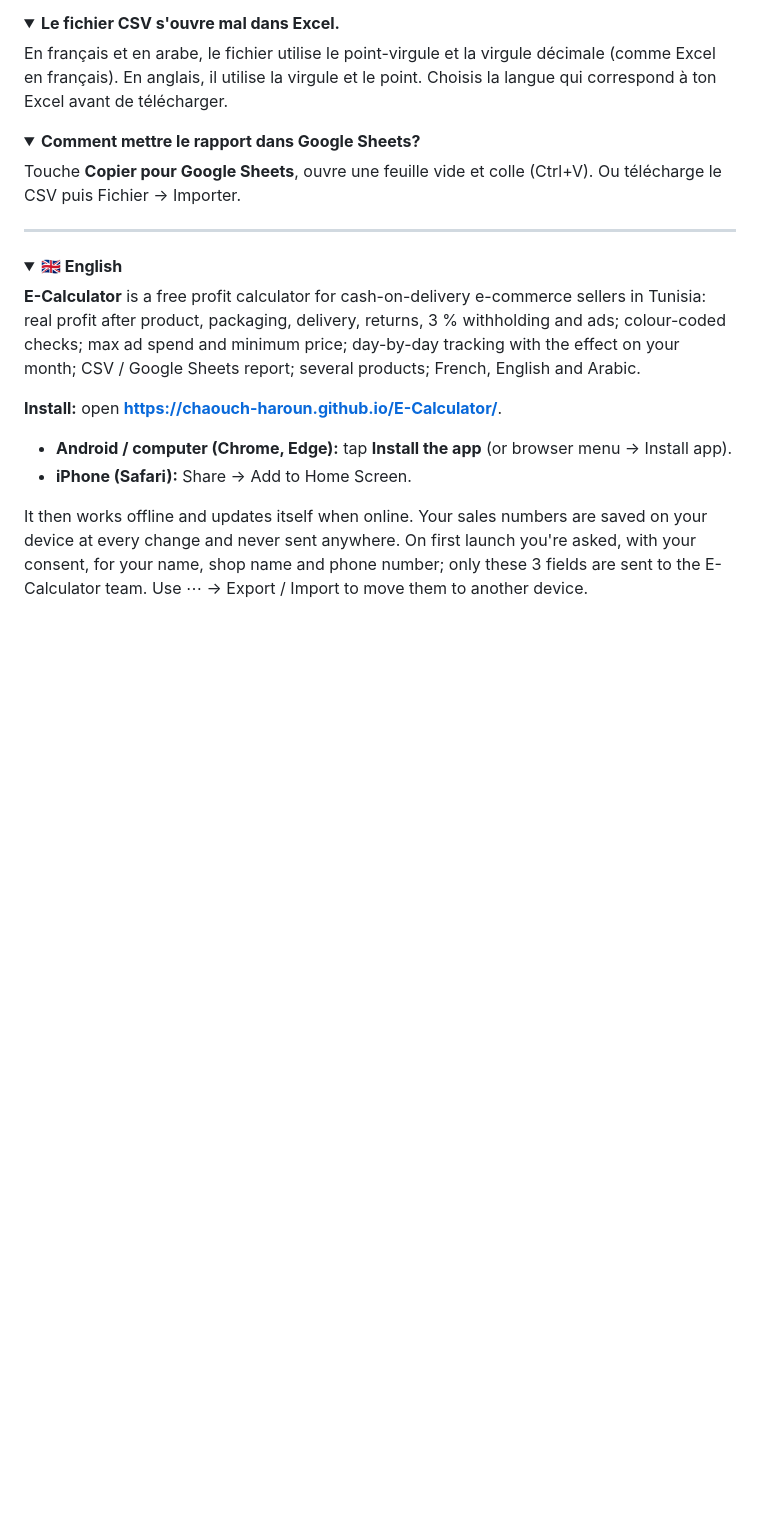
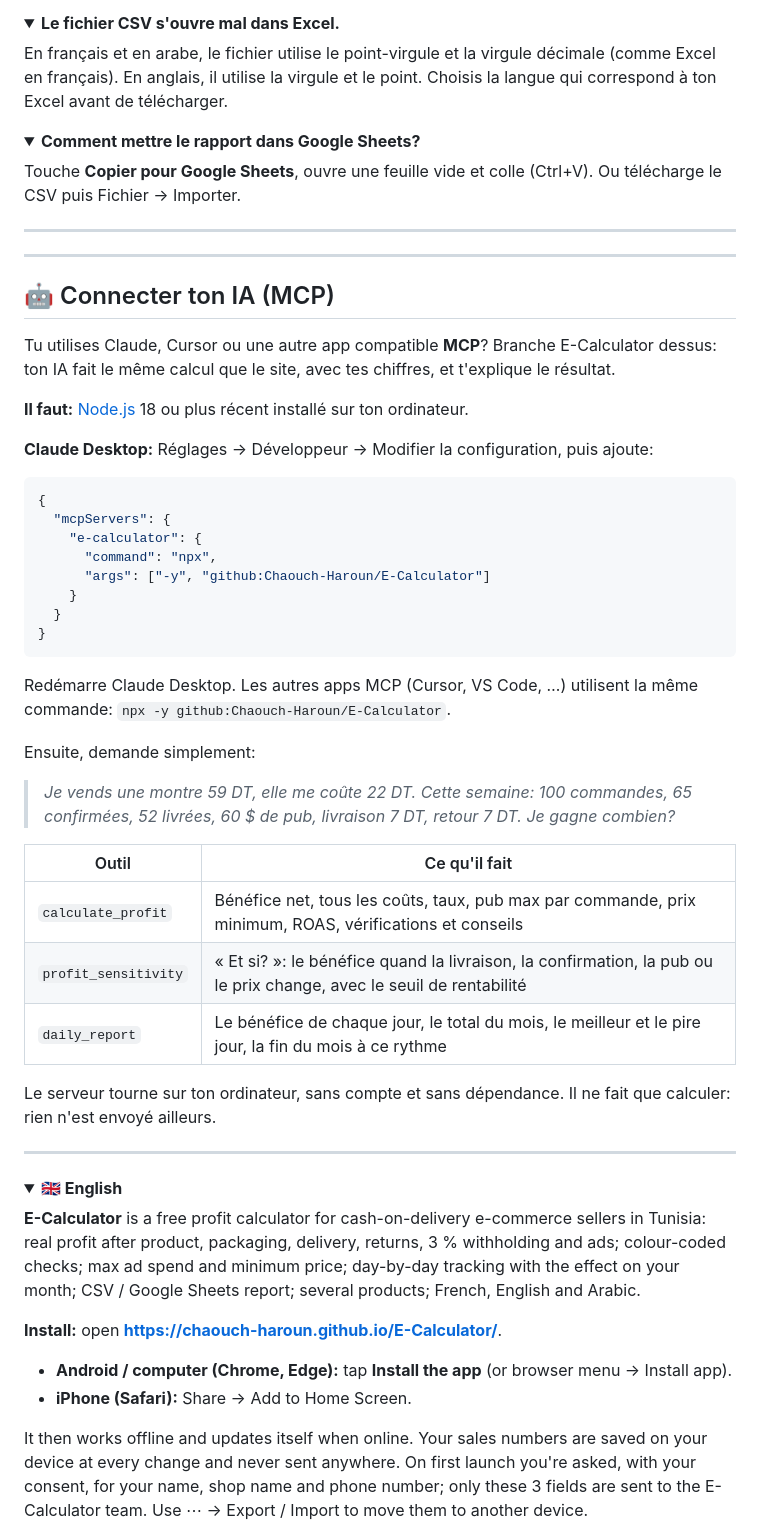
Before and after one commit to Chaouch-Haroun/E-Calculator, a Markdown page: README.md, the part around one of its changes. Drawn GitHub-style; folded sections open; blank space fills up the shorter version.

````diff
--- a/README.md
+++ b/README.md
@@ -157,6 +157,42 @@ Touche <b>Copier pour Google Sheets</b>, ouvre une feuille vide et colle (Ctrl+V
 
 ---
 
+---
+
+## 🤖 Connecter ton IA (MCP)
+
+Tu utilises Claude, Cursor ou une autre app compatible **MCP**? Branche E-Calculator dessus: ton IA fait le même calcul que le site, avec tes chiffres, et t'explique le résultat.
+
+**Il faut:** [Node.js](https://nodejs.org) 18 ou plus récent installé sur ton ordinateur.
+
+**Claude Desktop:** Réglages → Développeur → Modifier la configuration, puis ajoute:
+
+```json
+{
+  "mcpServers": {
+    "e-calculator": {
+      "command": "npx",
+      "args": ["-y", "github:Chaouch-Haroun/E-Calculator"]
+    }
+  }
+}
+```
+
+Redémarre Claude Desktop. Les autres apps MCP (Cursor, VS Code, …) utilisent la même commande: `npx -y github:Chaouch-Haroun/E-Calculator`.
+
+Ensuite, demande simplement:
+> *Je vends une montre 59 DT, elle me coûte 22 DT. Cette semaine: 100 commandes, 65 confirmées, 52 livrées, 60 $ de pub, livraison 7 DT, retour 7 DT. Je gagne combien?*
+
+| Outil | Ce qu'il fait |
+|---|---|
+| `calculate_profit` | Bénéfice net, tous les coûts, taux, pub max par commande, prix minimum, ROAS, vérifications et conseils |
+| `profit_sensitivity` | « Et si? »: le bénéfice quand la livraison, la confirmation, la pub ou le prix change, avec le seuil de rentabilité |
+| `daily_report` | Le bénéfice de chaque jour, le total du mois, le meilleur et le pire jour, la fin du mois à ce rythme |
+
+Le serveur tourne sur ton ordinateur, sans compte et sans dépendance. Il ne fait que calculer: rien n'est envoyé ailleurs.
+
+---
+
 <details>
 <summary><b>🇬🇧 English</b></summary>
 
````
Also changed, not shown: other parts of README.md (+3 -0 lines), screenshots/1-resultat.png, screenshots/2-jour-par-jour.png, screenshots/3-arabe.png, 4 other files.
